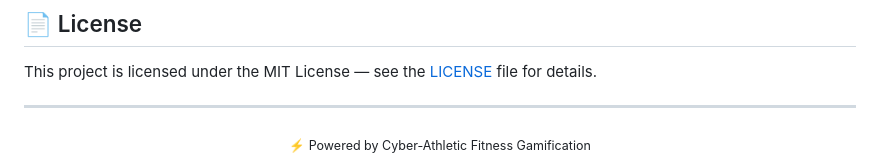
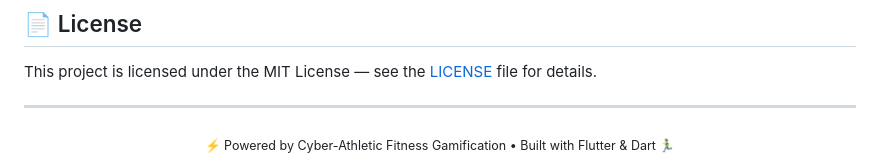
Before and after one commit to Ayush-00-hui/Territory-Runner-Game, a Markdown page: README.md, the part around the change. Rendered like a GitHub page.

Commit message:
docs: update README footer

```diff
--- a/README.md
+++ b/README.md
@@ -426,5 +426,5 @@ This project is licensed under the MIT License — see the [LICENSE](LICENSE) fi
 ---
 
 <div align="center">
-  <sub>⚡ Powered by Cyber-Athletic Fitness Gamification</sub>
+  <sub>⚡ Powered by Cyber-Athletic Fitness Gamification • Built with Flutter & Dart 🏃‍♂️</sub>
 </div>
```
